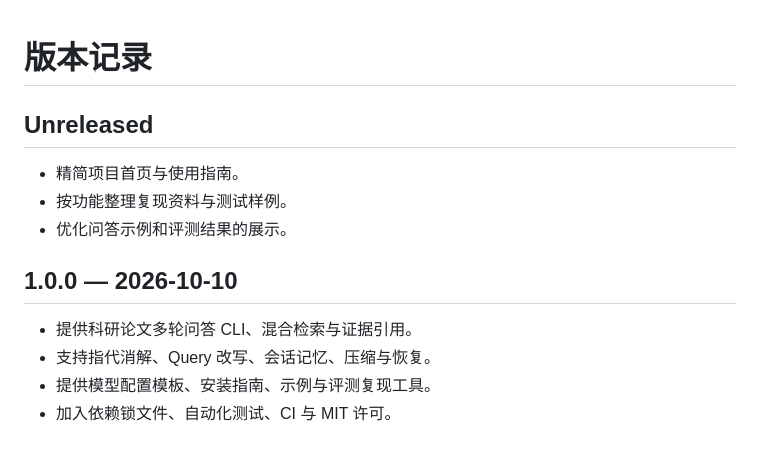
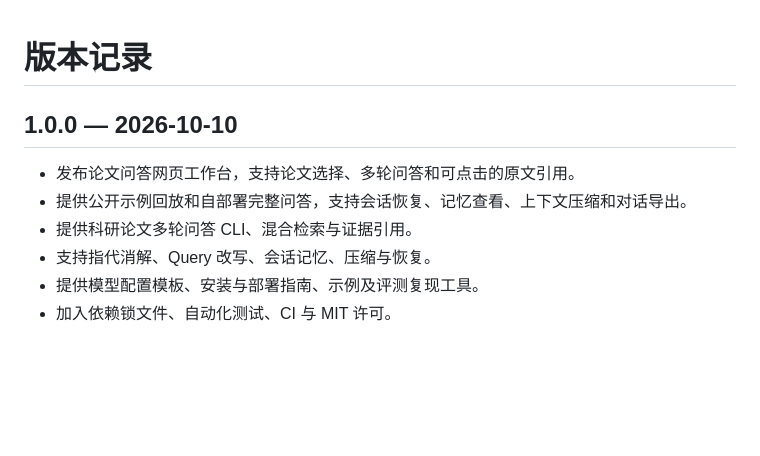
Before and after one commit to Andubai99/AsterCite, a Markdown page: CHANGELOG.md, the part around the change. Rendered like a GitHub page; blank space fills up the shorter version.

```diff
--- a/CHANGELOG.md
+++ b/CHANGELOG.md
@@ -1,14 +1,10 @@
 # 版本记录
-
-## Unreleased
-
-- 精简项目首页与使用指南。
-- 按功能整理复现资料与测试样例。
-- 优化问答示例和评测结果的展示。
 
 ## 1.0.0 — 2026-10-10
 
+- 发布论文问答网页工作台，支持论文选择、多轮问答和可点击的原文引用。
+- 提供公开示例回放和自部署完整问答，支持会话恢复、记忆查看、上下文压缩和对话导出。
 - 提供科研论文多轮问答 CLI、混合检索与证据引用。
 - 支持指代消解、Query 改写、会话记忆、压缩与恢复。
-- 提供模型配置模板、安装指南、示例与评测复现工具。
+- 提供模型配置模板、安装与部署指南、示例及评测复现工具。
 - 加入依赖锁文件、自动化测试、CI 与 MIT 许可。
```
Also changed, not shown: AGENTS.md (+5 -1 lines), README.md (+17 -5 lines), docs/web.md (added, +61 -0 lines), docs/images/overview.jpg (added), 12 other files.
